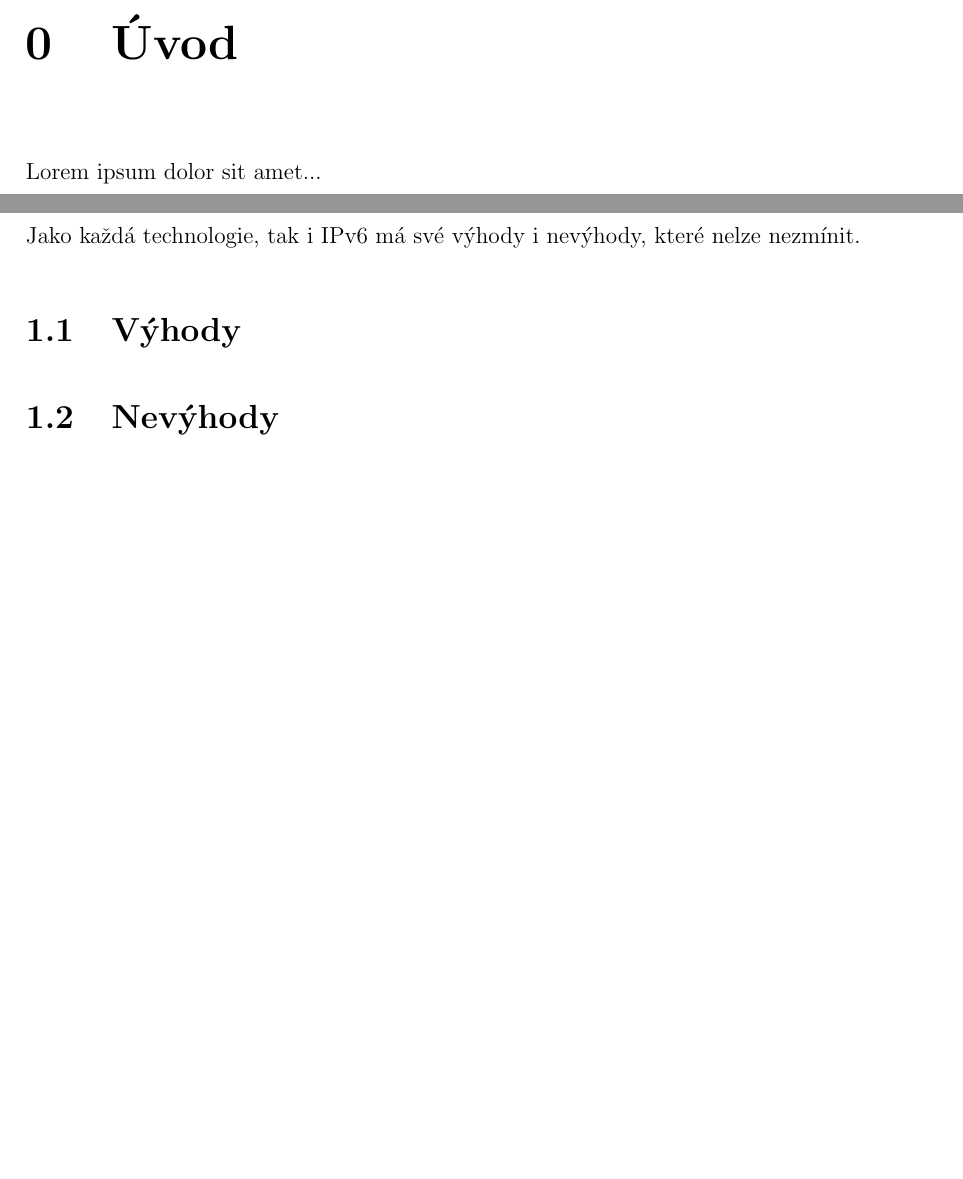
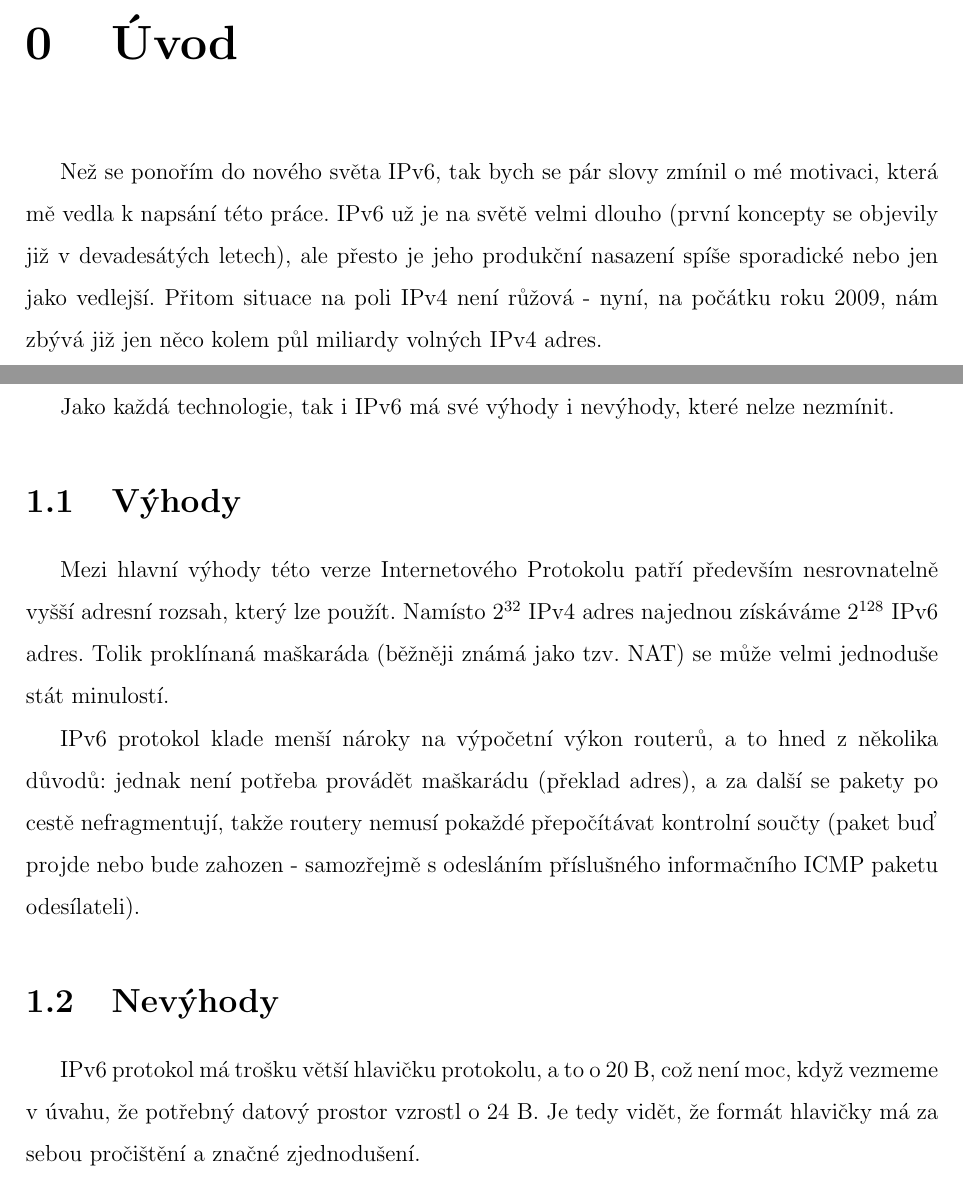
Before and after one commit to xHire/seminarni_prace-nasazeni_ipv6, a LaTeX document (seminarni_prace.tex): two parts of pages 5 and 6 of 9, joined at a grey line, cut so that both start at the same text, the shorter picture padded with empty space. Compiled offline with pdfLaTeX.

Commit message:
Ustaleni zakladni LaTeXove struktury dokumentu Neco malo k uvodu, duvodum, +/- a procesu nasazeni

```diff
--- a/seminarni_prace.tex
+++ b/seminarni_prace.tex
@@ -78,13 +71,17 @@ Internet, IPv4, IPv6
 
 % vlastní text práce
 \kapitola{Úvod}
-Lorem ipsum dolor sit amet...
+Než se ponořím do nového světa IPv6, tak bych se pár slovy zmínil o mé motivaci, která mě vedla k napsání této práce. IPv6 už je na světě velmi dlouho (první koncepty se objevily již v devadesátých letech), ale přesto je jeho produkční nasazení spíše sporadické nebo jen jako vedlejší. Přitom situace na poli IPv4 není růžová - nyní, na počátku roku 2009, nám zbývá již jen něco kolem půl miliardy volných IPv4 adres.
 \newpage{}
 
 \kapitola{Výhody a nevýhody IPv6}
 Jako každá technologie, tak i IPv6 má své výhody i nevýhody, které nelze nezmínit.
 \section{Výhody}
+Mezi hlavní výhody této verze Internetového Protokolu patří především nesrovnatelně vyšší adresní rozsah, který lze použít. Namísto $2^{32}$ IPv4 adres najednou získáváme $2^{128}$ IPv6 adres. Tolik proklínaná maškaráda (běžněji známá jako tzv. NAT) se může velmi jednoduše stát minulostí.
+
+IPv6 protokol klade menší nároky na výpočetní výkon routerů, a to hned z několika důvodů: jednak není potřeba provádět maškarádu (překlad adres), a za další se pakety po cestě nefragmentují, takže routery nemusí pokaždé přepočítávat kontrolní součty (paket buď projde nebo bude zahozen - samozřejmě s odesláním příslušného informačního ICMP paketu odesílateli).
 \section{Nevýhody}
+IPv6 protokol má trošku větší hlavičku protokolu, a to o 20 B, což není moc, když vezmeme v úvahu, že potřebný datový prostor vzrostl o 24 B. Je tedy vidět, že formát hlavičky má za sebou pročištění a značné zjednodušení.
 \newpage{}
 
 \kapitola{Důvody nasazení IPv6}
```
Also changed, not shown: seminarni_prace.tex (17 more changed lines).
